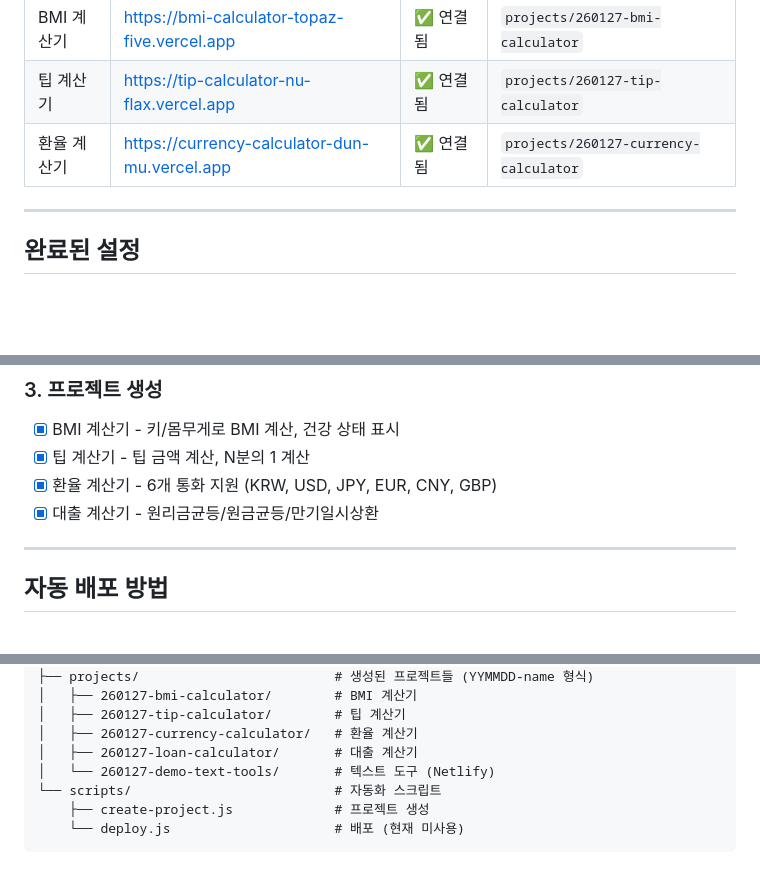
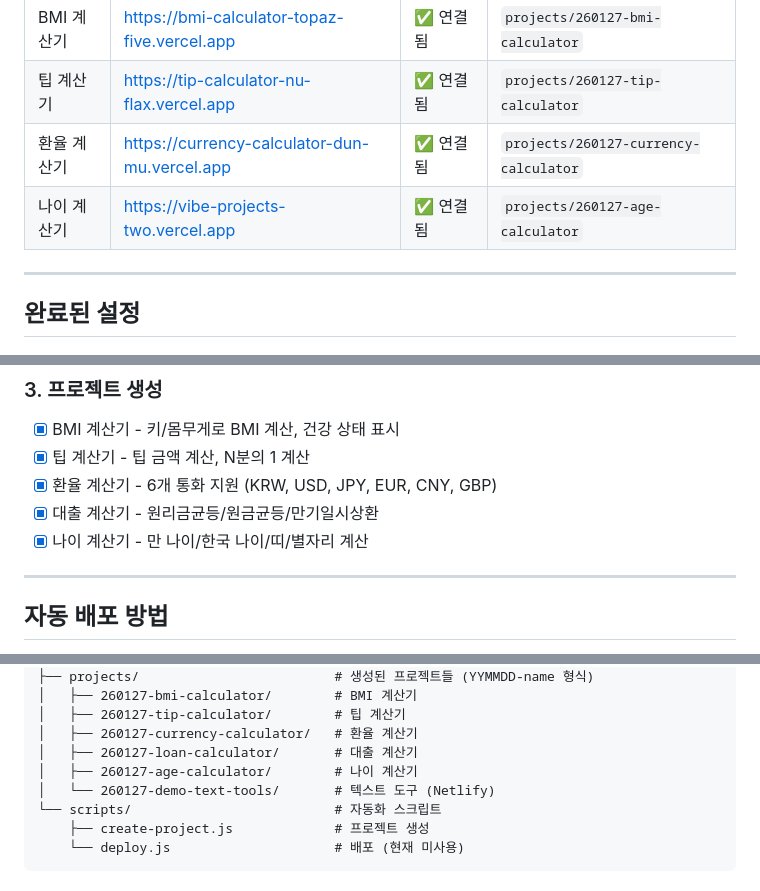
Before and after one commit to steve-byun/vibe-projects, a Markdown page: .claude/CURRENT_STATUS.md, 3 parts joined by grey strips. GitHub-like rendering; blank space fills up the shorter version.

Commit message:
Update CURRENT_STATUS: 나이 계산기 배포 완료
- 배포 URL: https://vibe-projects-two.vercel.app
- 만 나이/한국 나이/띠/별자리 계산 기능

Co-Authored-By: Claude Opus 4.5 <noreply@anthropic.com>

```diff
--- a/.claude/CURRENT_STATUS.md
+++ b/.claude/CURRENT_STATUS.md
@@ -29,6 +29,7 @@
 | BMI 계산기 | https://bmi-calculator-topaz-five.vercel.app | ✅ 연결됨 | `projects/260127-bmi-calculator` |
 | 팁 계산기 | https://tip-calculator-nu-flax.vercel.app | ✅ 연결됨 | `projects/260127-tip-calculator` |
 | 환율 계산기 | https://currency-calculator-dun-mu.vercel.app | ✅ 연결됨 | `projects/260127-currency-calculator` |
+| 나이 계산기 | https://vibe-projects-two.vercel.app | ✅ 연결됨 | `projects/260127-age-calculator` |
 
 ---
 
@@ -54,6 +55,7 @@
 - [x] 팁 계산기 - 팁 금액 계산, N분의 1 계산
 - [x] 환율 계산기 - 6개 통화 지원 (KRW, USD, JPY, EUR, CNY, GBP)
 - [x] 대출 계산기 - 원리금균등/원금균등/만기일시상환
+- [x] 나이 계산기 - 만 나이/한국 나이/띠/별자리 계산
 
 ---
 
@@ -127,6 +129,7 @@ git push
 │   ├── 260127-tip-calculator/        # 팁 계산기
 │   ├── 260127-currency-calculator/   # 환율 계산기
 │   ├── 260127-loan-calculator/       # 대출 계산기
+│   ├── 260127-age-calculator/        # 나이 계산기
 │   └── 260127-demo-text-tools/       # 텍스트 도구 (Netlify)
 └── scripts/                          # 자동화 스크립트
     ├── create-project.js             # 프로젝트 생성
```
Also changed, not shown: other parts of .claude/CURRENT_STATUS.md (+0 -1 lines).
